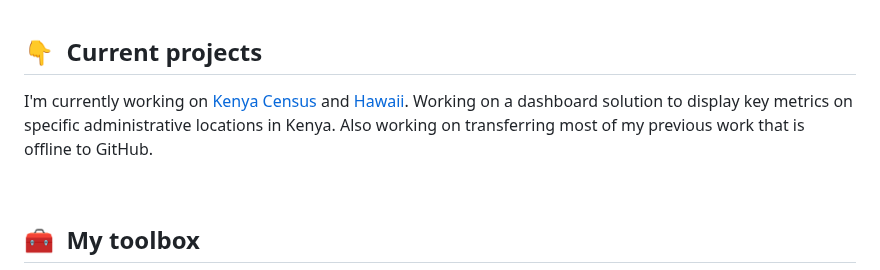
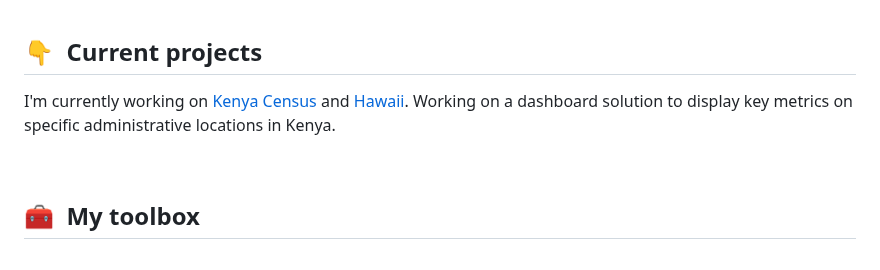
Before and after one commit to lordoferos/lordoferos, a Markdown page: README.md, the part around the change. GitHub-like rendering.

Commit message:
Update README.md
Updated content

```diff
--- a/README.md
+++ b/README.md
@@ -8,7 +8,7 @@ I'm a data enthusiast with a passion for open source projects. I specialize in u
 
 ## 👇 &nbsp;Current projects
 
-I'm currently working on [Kenya Census](https://github.com/lordoferos/kenya_census) and [Hawaii](https://github.com/lordoferos/Hawaai). Working on a dashboard solution to display key metrics on specific administrative locations in Kenya. Also working on transferring most of my previous work that is offline to GitHub.
+I'm currently working on [Kenya Census](https://github.com/lordoferos/kenya_census) and [Hawaii](https://github.com/lordoferos/Hawaai). Working on a dashboard solution to display key metrics on specific administrative locations in Kenya.
 
 &nbsp;
 
```
